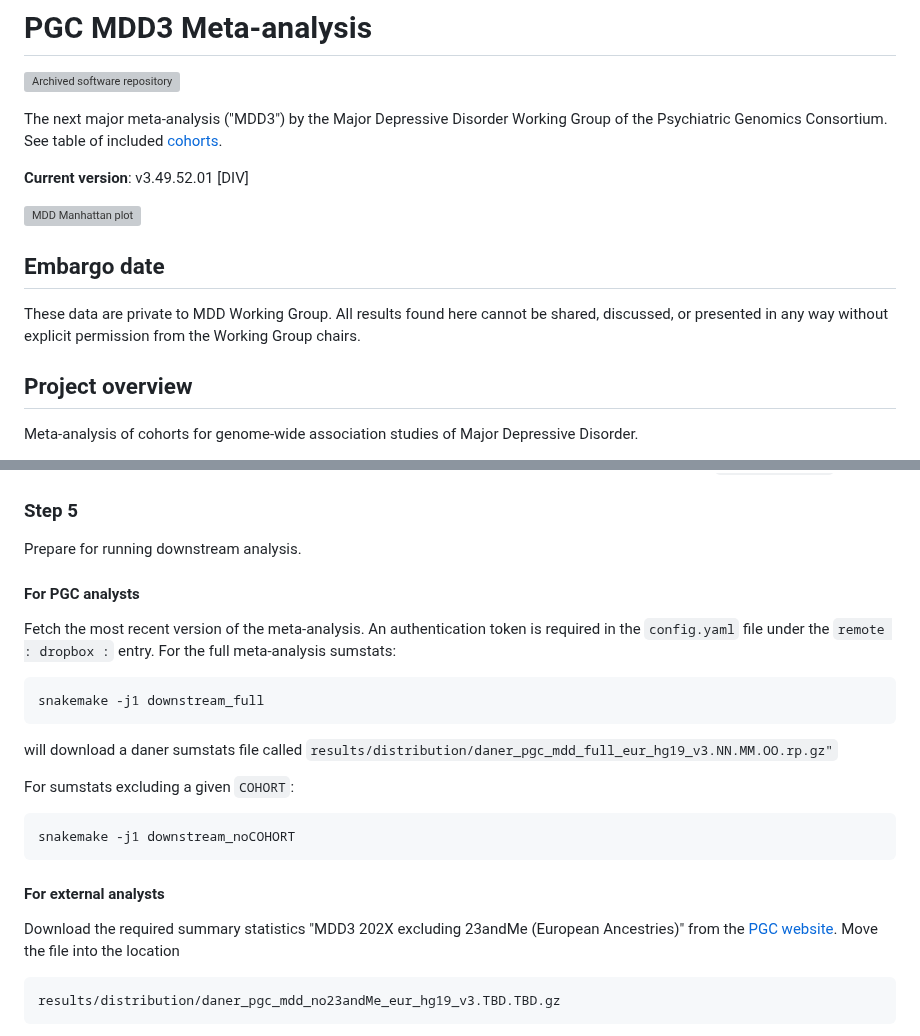
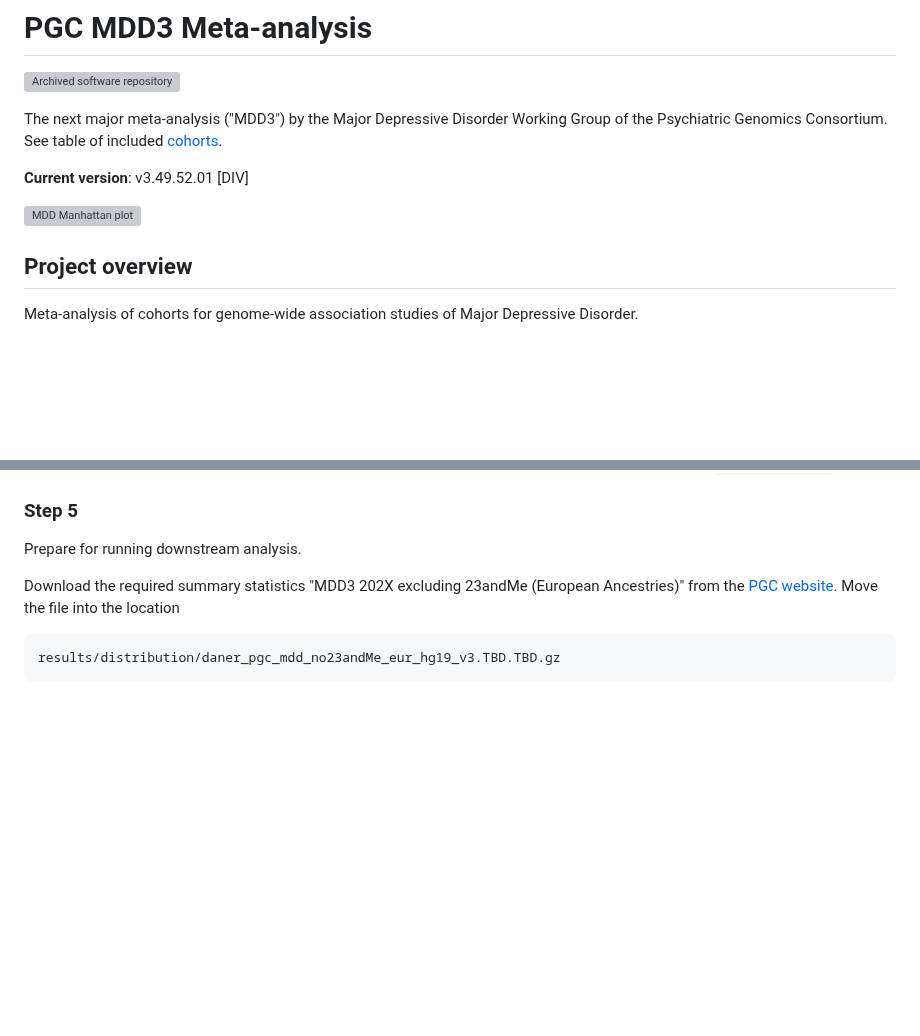
Before and after one commit to psychiatric-genomics-consortium/mdd-wave3-meta, a Markdown page: README.md, 2 parts joined by grey strips. Rendered like a GitHub page; blank space fills up the shorter version; grey boxes are pictures that could not be loaded.

Commit message:
Update README.md
Remove embargo and analyst download instructions.

````diff
--- a/README.md
+++ b/README.md
@@ -7,10 +7,6 @@ The next major meta-analysis ("MDD3") by the Major Depressive Disorder Working G
 **Current version**: v3.49.52.01 [DIV]
 
 ![MDD Manhattan plot](docs/cojo_files/figure-gfm/mdd3-manhattan-micro-1.png)
-
-## Embargo date
-
-These data are private to MDD Working Group. All results found here cannot be shared, discussed, or presented in any way without explicit permission from the Working Group chairs.
 
 ## Project overview
 
@@ -87,24 +83,6 @@ See more about [adding additional cohorts to the meta-analysis](docs/meta.md). T
 
 Prepare for running downstream analysis.
 
-#### For PGC analysts
-
-Fetch the most recent version of the meta-analysis. An authentication token is required in the `config.yaml` file under the `remote : dropbox :` entry. For the full meta-analysis sumstats:
-
-```
-snakemake -j1 downstream_full
-```
-
-will download a daner sumstats file called `results/distribution/daner_pgc_mdd_full_eur_hg19_v3.NN.MM.OO.rp.gz"`
-
-For sumstats excluding a given `COHORT`:
-
-```
-snakemake -j1 downstream_noCOHORT
-```
-
-#### For external analysts
-
 Download the required summary statistics "MDD3 202X excluding 23andMe (European Ancestries)" from the [PGC website](https://www.med.unc.edu/pgc/download-results/mdd/). Move the file into the location
 
 ```
````
